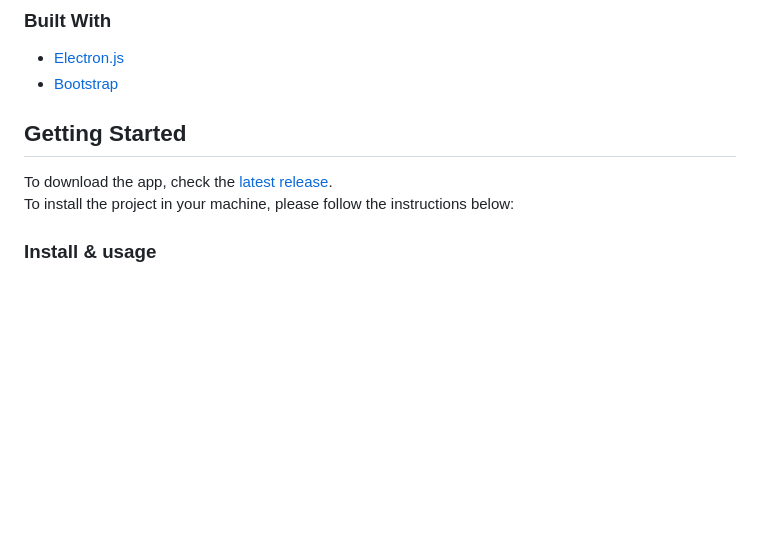
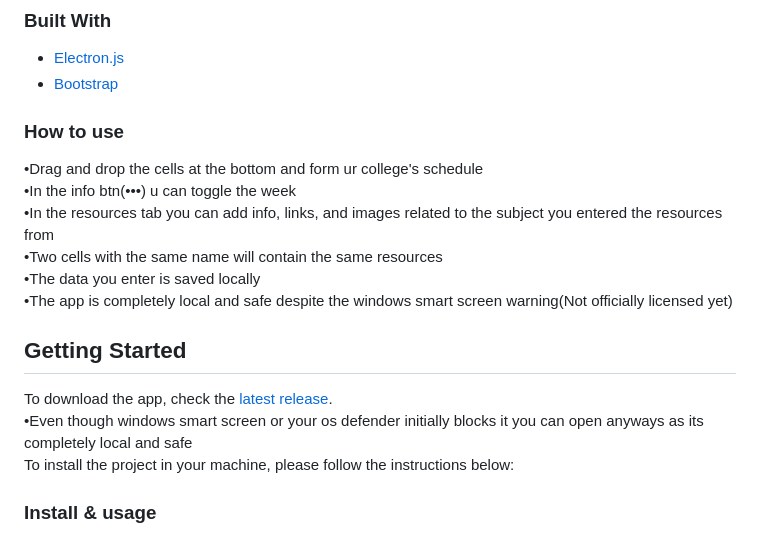
Before and after one commit to islemnouali/Smart-Emploi, a Markdown page: README.md, the part around the change. GitHub-like rendering; blank space fills up the shorter version.

Commit message:
final final readme

```diff
--- a/README.md
+++ b/README.md
@@ -64,9 +64,19 @@ Smart-Emploi isn’t just your average college schedule interface—it’s your
 * [Electron.js](https://www.electronjs.org/)
 * [Bootstrap](https://getbootstrap.com/)
 
+### How to use
+  •Drag and drop the cells at the bottom and form ur college's schedule<br>
+  •In the info btn(•••) u can toggle the week<br>
+  •In the resources tab you can add info, links, and images related to the subject you entered the resources from<br>
+  •Two cells with the same name will contain the same resources<br>
+  •The data you enter is saved locally<br>
+  •The app is completely local and safe despite the windows smart screen warning(Not officially licensed yet)<br>
+
+
 <!-- GETTING STARTED -->
 ## Getting Started
 To download the app, check the [latest release](https://github.com/islemnouali/Smart-Emploi/releases).<br>
+  •Even though windows smart screen or your os defender initially blocks it you can open anyways as its completely local and safe<br>
 To install the project in your machine, please follow the instructions below:
 
 ### Install & usage
```
